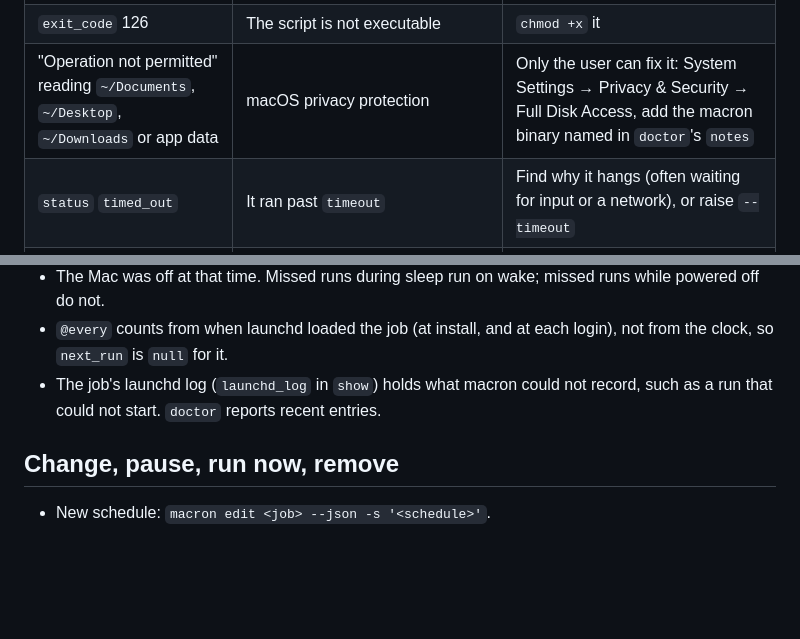
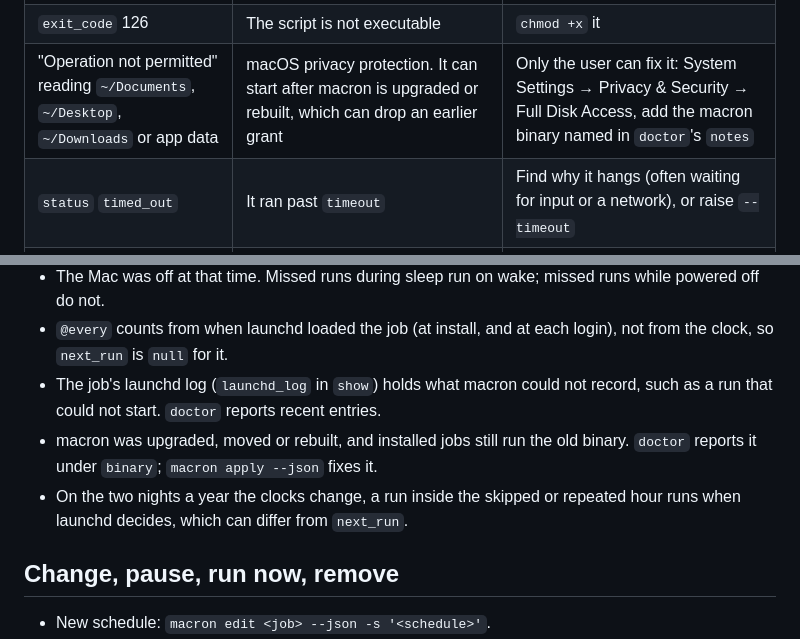
Before and after one commit to realzai/macron, a Markdown page: skills/macron/SKILL.md, 2 parts joined by grey strips. Drawn GitHub-style; blank space fills up the shorter version.

```diff
--- a/skills/macron/SKILL.md
+++ b/skills/macron/SKILL.md
@@ -108,7 +108,7 @@ the user asked for.
 |---|---|---|
 | `exit_code` 127, "command not found" | The program is not on the job's `PATH`. Jobs run in a non-interactive login shell (`zsh -lc` by default), which reads `~/.zprofile` but not `~/.zshrc` | Use the program's absolute path (`which <program>` in the user's shell), set `-e PATH=...`, or move the user's `PATH` setup to `~/.zprofile` (ask first) |
 | `exit_code` 126 | The script is not executable | `chmod +x` it |
-| "Operation not permitted" reading `~/Documents`, `~/Desktop`, `~/Downloads` or app data | macOS privacy protection | Only the user can fix it: System Settings → Privacy & Security → Full Disk Access, add the macron binary named in `doctor`'s `notes` |
+| "Operation not permitted" reading `~/Documents`, `~/Desktop`, `~/Downloads` or app data | macOS privacy protection. It can start after macron is upgraded or rebuilt, which can drop an earlier grant | Only the user can fix it: System Settings → Privacy & Security → Full Disk Access, add the macron binary named in `doctor`'s `notes` |
 | `status` `timed_out` | It ran past `timeout` | Find why it hangs (often waiting for input or a network), or raise `--timeout` |
 | `status` `lost` | The Mac shut down or restarted during the run | Usually not the job's fault; check the next run |
 | `status` `failed`, `exit_code` `null`, `error` set | The command could not start: its shell or workdir is missing | `macron doctor --json` names it; `macron edit` to fix |
@@ -128,6 +128,10 @@ the user asked for.
   clock, so `next_run` is `null` for it.
 - The job's launchd log (`launchd_log` in `show`) holds what macron could not record, such as a
   run that could not start. `doctor` reports recent entries.
+- macron was upgraded, moved or rebuilt, and installed jobs still run the old binary. `doctor`
+  reports it under `binary`; `macron apply --json` fixes it.
+- On the two nights a year the clocks change, a run inside the skipped or repeated hour runs
+  when launchd decides, which can differ from `next_run`.
 
 ## Change, pause, run now, remove
 
```
Also changed, not shown: AGENTS.md (+10 -2 lines), README.md (+35 -4 lines).
